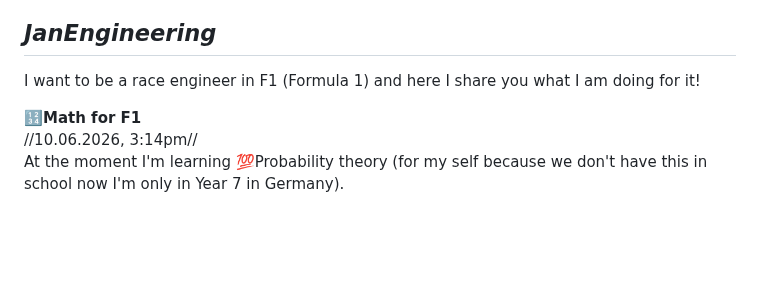
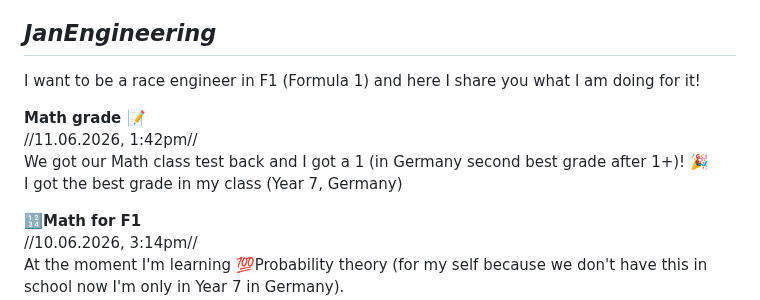
Before and after one commit to JanWood2013/JanEngineering, a Markdown page: README.md, the part around the change. Rendered like a GitHub page; blank space fills up the shorter version.

Commit message:
Update README with math grade and learning progress
Added a section about math achievements and learning.

```diff
--- a/README.md
+++ b/README.md
@@ -2,6 +2,11 @@
 -------------------
 I want to be a race engineer in F1 (Formula 1)
 and here I share you what I am doing for it!
+
+**Math grade 📝**
+//11.06.2026, 1:42pm//
+We got our Math class test back and I got a 1 (in Germany second best grade after 1+)! 🎉
+I got the best grade in my class (Year 7, Germany)
 
 **🔢Math for F1**
 //10.06.2026, 3:14pm//
```
